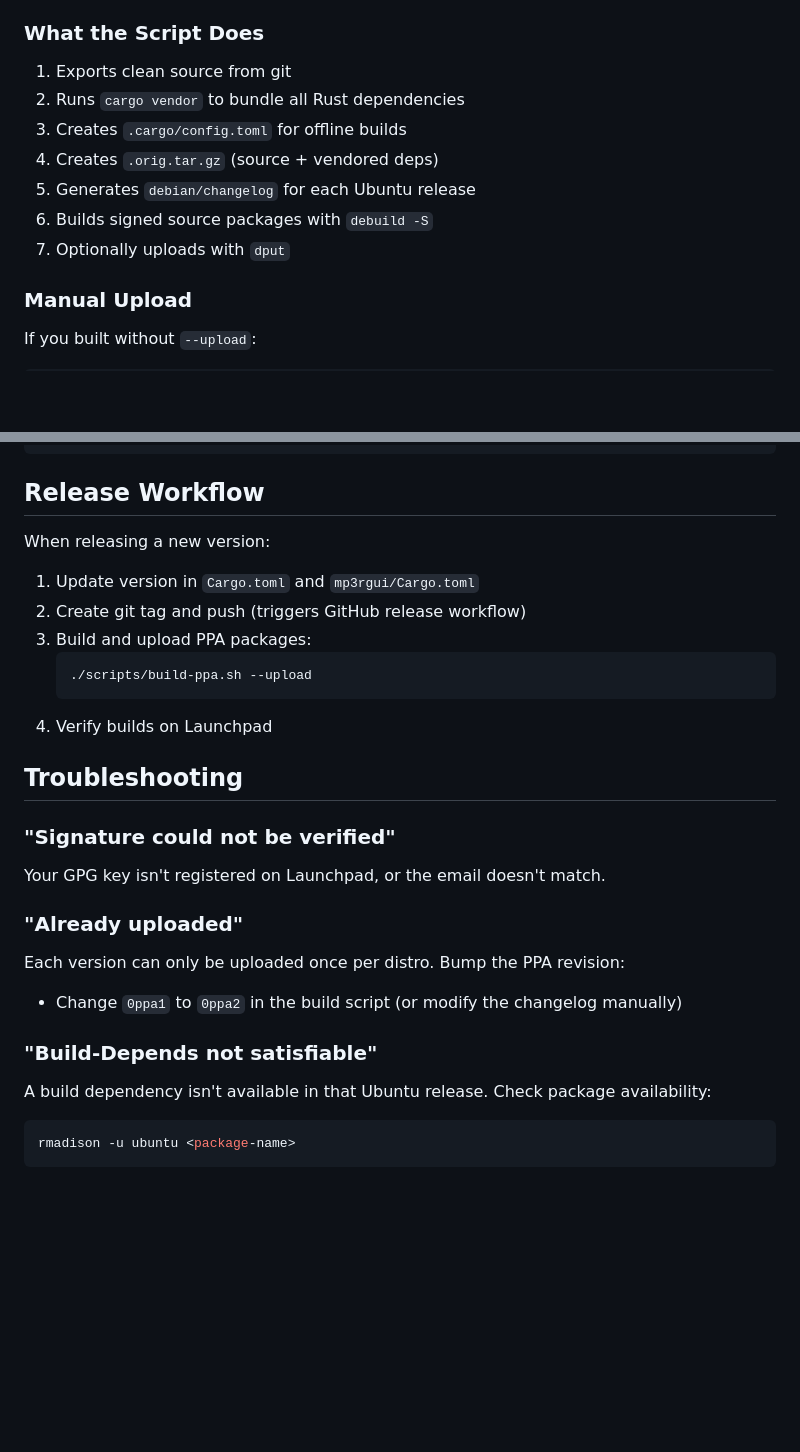
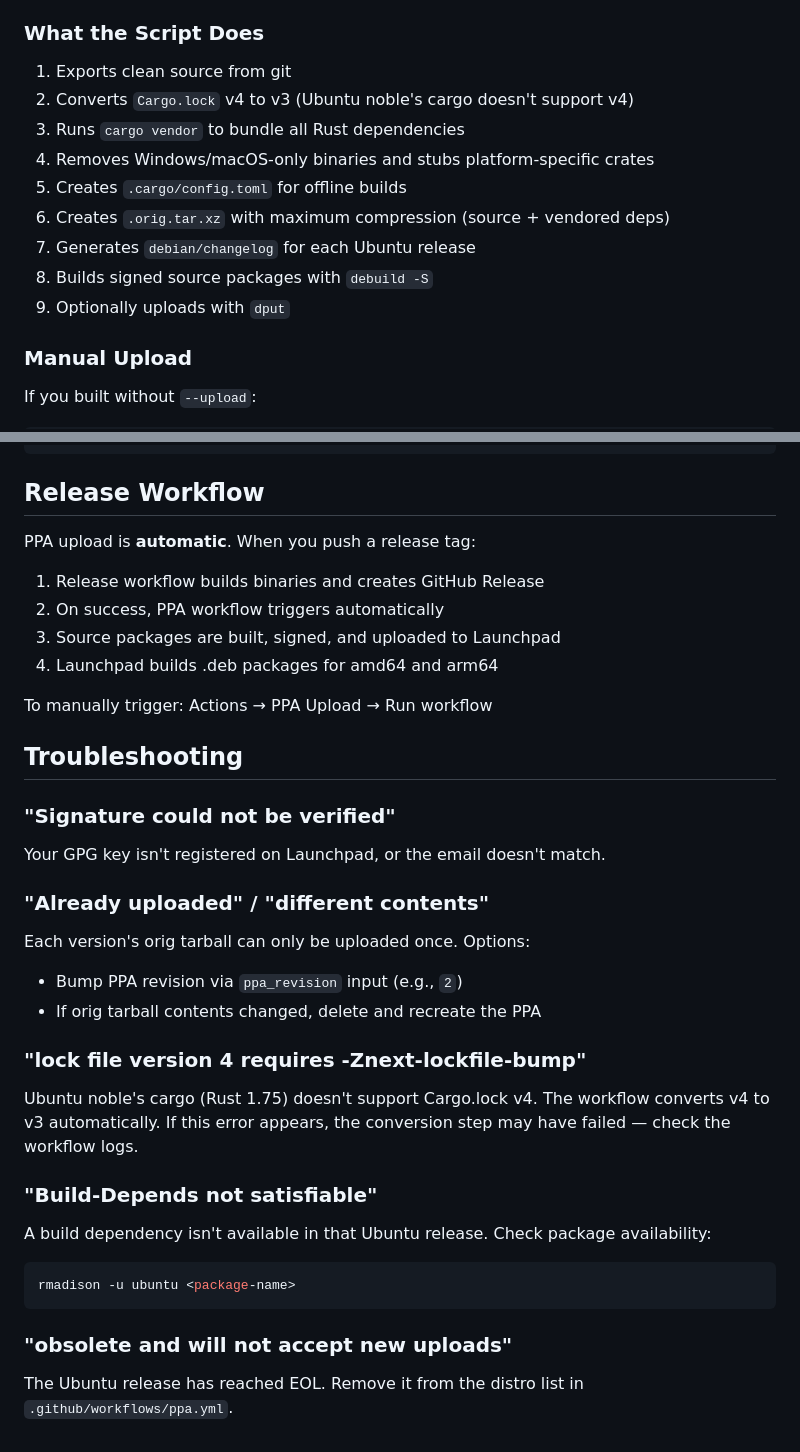
Before and after one commit to M-Igashi/mp3rgain, a Markdown page: docs/ppa-setup.md, 2 parts joined by grey strips. Drawn GitHub-style; blank space fills up the shorter version.

Commit message:
Update PPA setup docs with troubleshooting and auto-trigger info
Document Cargo.lock v3 conversion, vendor cleanup steps,
automatic release trigger, and common Launchpad errors.

Ref: #14

````diff
--- a/docs/ppa-setup.md
+++ b/docs/ppa-setup.md
@@ -128,12 +128,14 @@ From the project root:
 ### What the Script Does
 
 1. Exports clean source from git
-2. Runs `cargo vendor` to bundle all Rust dependencies
-3. Creates `.cargo/config.toml` for offline builds
-4. Creates `.orig.tar.gz` (source + vendored deps)
-5. Generates `debian/changelog` for each Ubuntu release
-6. Builds signed source packages with `debuild -S`
-7. Optionally uploads with `dput`
+2. Converts `Cargo.lock` v4 to v3 (Ubuntu noble's cargo doesn't support v4)
+3. Runs `cargo vendor` to bundle all Rust dependencies
+4. Removes Windows/macOS-only binaries and stubs platform-specific crates
+5. Creates `.cargo/config.toml` for offline builds
+6. Creates `.orig.tar.xz` with maximum compression (source + vendored deps)
+7. Generates `debian/changelog` for each Ubuntu release
+8. Builds signed source packages with `debuild -S`
+9. Optionally uploads with `dput`
 
 ### Manual Upload
 
@@ -184,15 +186,14 @@ docker run --rm -it \
 
 ## Release Workflow
 
-When releasing a new version:
+PPA upload is **automatic**. When you push a release tag:
 
-1. Update version in `Cargo.toml` and `mp3rgui/Cargo.toml`
-2. Create git tag and push (triggers GitHub release workflow)
-3. Build and upload PPA packages:
-   ```bash
-   ./scripts/build-ppa.sh --upload
-   ```
-4. Verify builds on Launchpad
+1. Release workflow builds binaries and creates GitHub Release
+2. On success, PPA workflow triggers automatically
+3. Source packages are built, signed, and uploaded to Launchpad
+4. Launchpad builds .deb packages for amd64 and arm64
+
+To manually trigger: Actions → PPA Upload → Run workflow
 
 ## Troubleshooting
 
@@ -200,10 +201,17 @@ When releasing a new version:
 
 Your GPG key isn't registered on Launchpad, or the email doesn't match.
 
-### "Already uploaded"
+### "Already uploaded" / "different contents"
 
-Each version can only be uploaded once per distro. Bump the PPA revision:
-- Change `0ppa1` to `0ppa2` in the build script (or modify the changelog manually)
+Each version's orig tarball can only be uploaded once. Options:
+- Bump PPA revision via `ppa_revision` input (e.g., `2`)
+- If orig tarball contents changed, delete and recreate the PPA
+
+### "lock file version 4 requires -Znext-lockfile-bump"
+
+Ubuntu noble's cargo (Rust 1.75) doesn't support Cargo.lock v4.
+The workflow converts v4 to v3 automatically. If this error appears,
+the conversion step may have failed — check the workflow logs.
 
 ### "Build-Depends not satisfiable"
 
@@ -211,3 +219,8 @@ A build dependency isn't available in that Ubuntu release. Check package availab
 ```bash
 rmadison -u ubuntu <package-name>
 ```
+
+### "obsolete and will not accept new uploads"
+
+The Ubuntu release has reached EOL. Remove it from the distro list in
+`.github/workflows/ppa.yml`.
````
